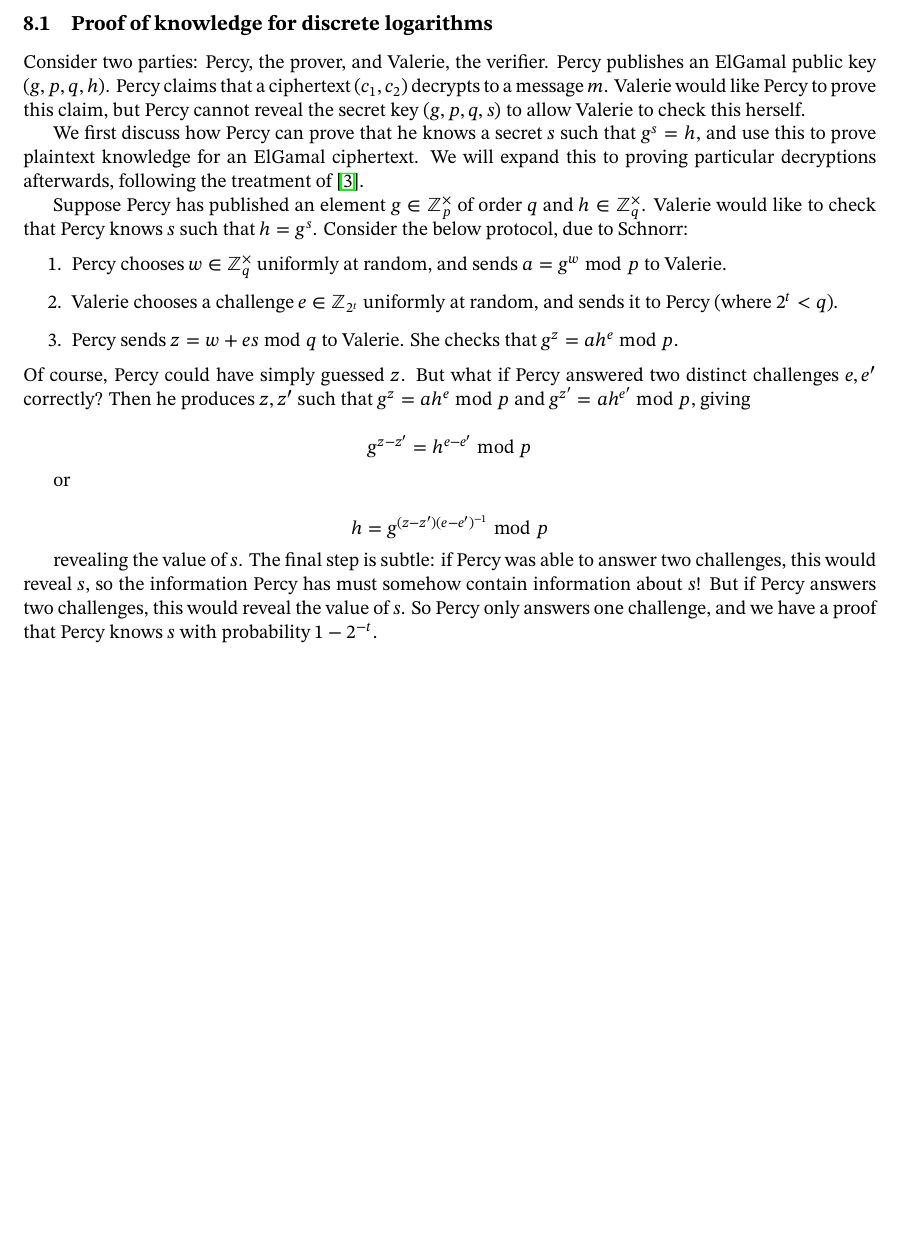
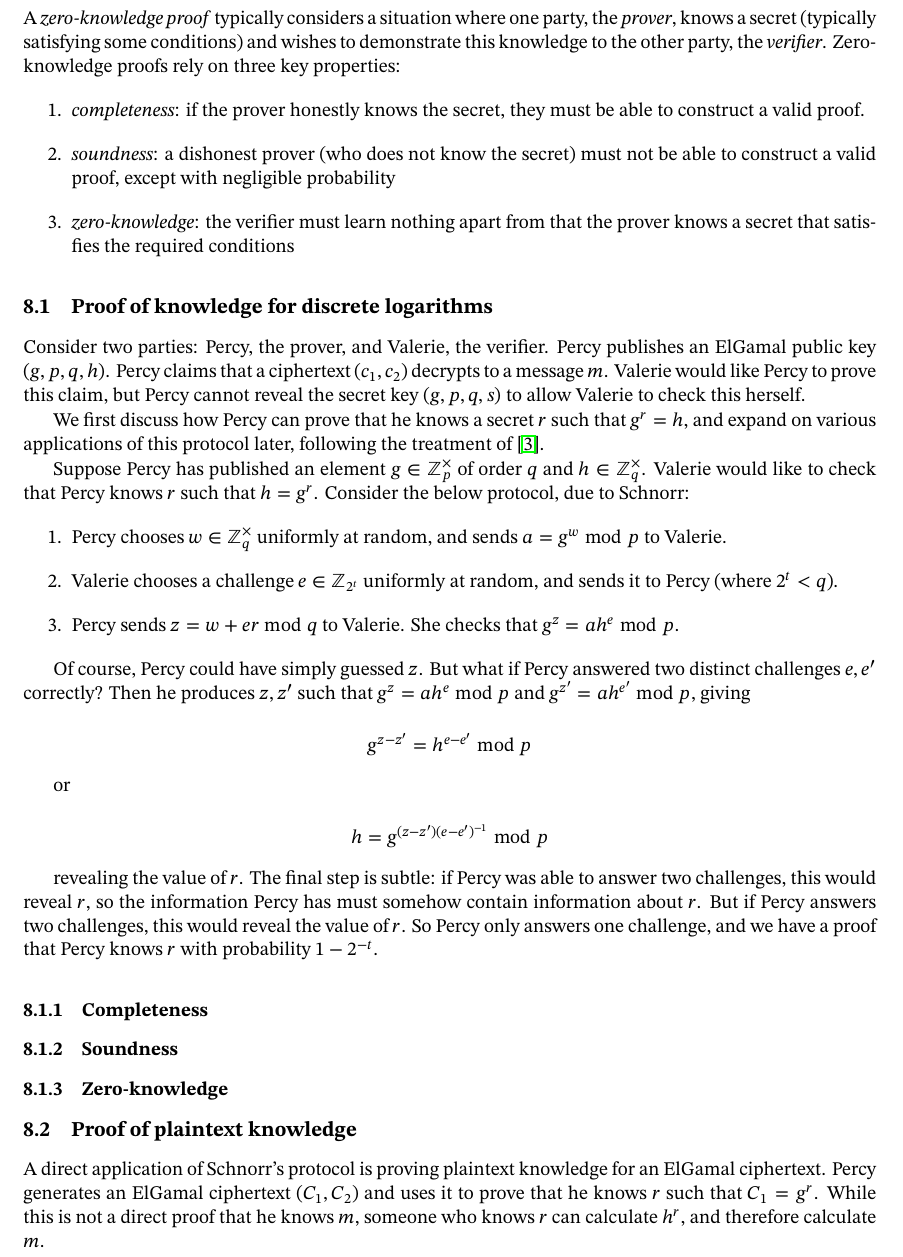
Before and after one commit to eleanor-em/msc-thesis, a LaTeX thesis (thesis.tex): part of page 10 of 10 before the commit and part of page 10 of 12 after it, cut at the place of the change, the shorter picture padded with empty space. Compiled offline with pdfLaTeX.

Commit message:
clarified stuff about ZKPs

```diff
--- a/thesis.tex
+++ b/thesis.tex
@@ -19,6 +19,7 @@
 \usepackage{subcaption}
 \usepackage{verbatim}
 \usepackage[margin=2cm]{geometry}
+\DeclareMathOperator{\poly}{poly}
 \DeclareMathOperator{\Enc}{Enc}
 \DeclareMathOperator{\Dec}{Dec}
 \DeclareMathOperator{\dlog}{dlog}
@@ -274,17 +281,24 @@ Unfortunately, decryption now reduces to the discrete logarithm problem -- exact
 
 \vfill\pagebreak
 \section{Appendix 2: Zero-knowledge proofs and cryptographic mixes}\label{app-proof}
+A \textit{zero-knowledge proof} typically considers a situation where one party, the \textit{prover}, knows a secret (typically satisfying some conditions) and wishes to demonstrate this knowledge to the other party, the \textit{verifier}. Zero-knowledge proofs rely on three key properties:
+\begin{enumerate}
+    \item \textit{completeness}: if the prover honestly knows the secret, they must be able to construct a valid proof.
+    \item \textit{soundness}: a dishonest prover (who does not know the secret) must not be able to construct a valid proof, except with negligible probability
+    \item \textit{zero-knowledge}: the verifier must learn nothing apart from that the prover knows a secret that satisfies the required conditions
+\end{enumerate}
 \subsection{Proof of knowledge for discrete logarithms}
 Consider two parties: Percy, the prover, and Valerie, the verifier. Percy publishes an ElGamal public key \((g,p,q,h)\). Percy claims that a ciphertext \((c_1, c_2)\) decrypts to a message \(m\). Valerie would like Percy to prove this claim, but Percy cannot reveal the secret key \((g,p,q,s)\) to allow Valerie to check this herself.
 
-We first discuss how Percy can prove that he knows a secret \(s\) such that \(g^s=h\), and use this to prove plaintext knowledge for an ElGamal ciphertext. We will expand this to proving particular decryptions afterwards, following the treatment of \cite{damgaard2002sigma}.
+We first discuss how Percy can prove that he knows a secret \(r\) such that \(g^r=h\), and expand on various applications of this protocol later, following the treatment of \cite{damgaard2002sigma}.
 
-Suppose Percy has published an element \(g\in\mathbb{Z}^\times_p\) of order \(q\) and \(h\in\mathbb{Z}^\times_q\). Valerie would like to check that Percy knows \(s\) such that \(h=g^s\). Consider the below protocol, due to Schnorr:
+Suppose Percy has published an element \(g\in\mathbb{Z}^\times_p\) of order \(q\) and \(h\in\mathbb{Z}^\times_q\). Valerie would like to check that Percy knows \(r\) such that \(h=g^r\). Consider the below protocol, due to Schnorr:
 \begin{enumerate}
     \item Percy chooses \(w\in\mathbb{Z}^\times_q\) uniformly at random, and sends \(a=g^w\bmod p\) to Valerie.
     \item Valerie chooses a challenge \(e\in\mathbb{Z}_{2^t}\) uniformly at random, and sends it to Percy (where \(2^t<q\)).
-    \item Percy sends \(z=w+es\bmod q\) to Valerie. She checks that \(g^z=ah^e\bmod p\).
+    \item Percy sends \(z=w+er\bmod q\) to Valerie. She checks that \(g^z=ah^e\bmod p\).
 \end{enumerate}
+
 Of course, Percy could have simply guessed \(z\). But what if Percy answered two distinct challenges \(e,e'\) correctly? Then he produces \(z,z'\) such that \(g^z=ah^e\bmod p\) and \(g^{z'}=ah^{e'}\bmod p\), giving
 
 \[g^{z-z'}=h^{e-e'}\bmod p\]
@@ -293,7 +307,17 @@ or
 
 \[h=g^{(z-z')(e-e')^{-1}}\bmod p\]
 
-revealing the value of \(s\). The final step is subtle: if Percy was able to answer two challenges, this would reveal \(s\), so the information Percy has must somehow contain information about \(s\)! But if Percy answers two challenges, this would reveal the value of \(s\). So Percy only answers one challenge, and we have a proof that Percy knows \(s\) with  probability \(1-2^{-t}\).
+revealing the value of \(r\). The final step is subtle: if Percy was able to answer two challenges, this would reveal \(r\), so the information Percy has must somehow contain information about \(r\). But if Percy answers two challenges, this would reveal the value of \(r\). So Percy only answers one challenge, and we have a proof that Percy knows \(r\) with probability \(1-2^{-t}\).
+
+\subsubsection{Completeness}
+\subsubsection{Soundness}
+\subsubsection{Zero-knowledge}
+\subsection{Proof of plaintext knowledge}
+A direct application of Schnorr's protocol is proving plaintext knowledge for an ElGamal ciphertext. Percy generates an ElGamal ciphertext \((C_1, C_2)\) and uses it to prove that he knows \(r\) such that \(C_1=g^r\). While this is not a direct proof that he knows \(m\), someone who knows \(r\) can calculate \(h^r\), and therefore calculate \(m\).
+
+\subsection{Proof of equality of discrete logarithms}
+
+
 \subsection{Lifting to proof of decryption}
 What does it mean to \textit{prove} that \(\Dec(g^r,mh^r)=m\)? We would like to show that \(m\cdot h^r\cdot g^{-rs}=m\) for all \(r\) and some \(s\), both of which are unknown to the verifier. We should have both \(h=g^s\) and \(h^r=(g^r)^s\); in other words, we would like to show that
 \[\dlog_g{h}=\dlog_{g^r}{h^r}\]
```
Also changed, not shown: thesis.tex (10 more changed lines).
